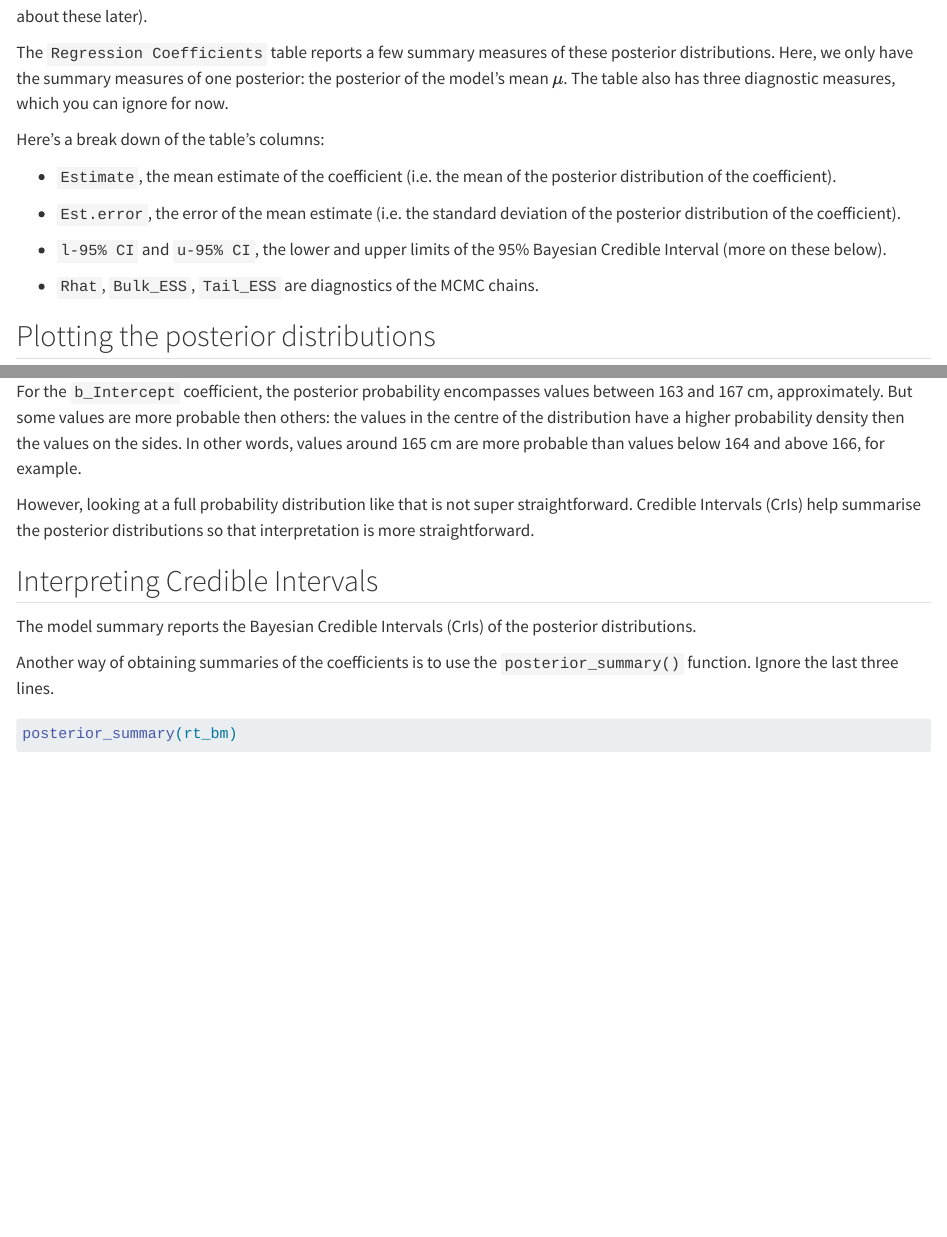
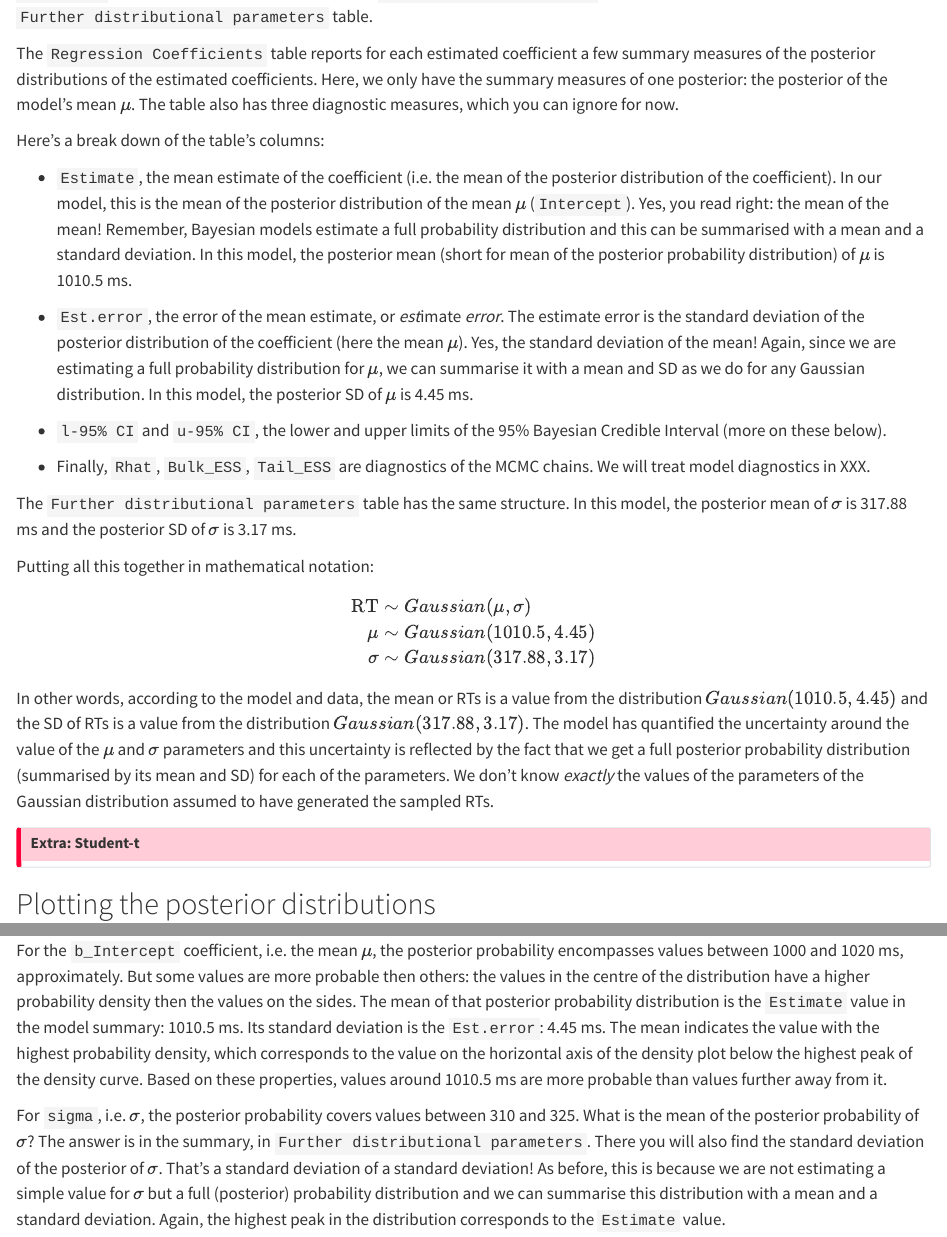
Before and after one commit to stefanocoretta/qdal, a Quarto document (ch-gauss-model.qmd): the page in a window 1100 px wide, from 4840 px down, and a second part further down, joined at a grey line. Rendered offline with R 4.5, knitr and Pandoc in place of Quarto, with nearby package versions; some code elsewhere in the file could not run offline; long lines of code are wrapped; badge pictures from the web are left out.

Commit message:
edit chapters

````diff
--- a/ch-gauss-model.qmd
+++ b/ch-gauss-model.qmd
@@ -179,13 +181,27 @@ The main characteristics of Bayesian regressions is that they don't just provide
-They are called *posterior* because they are derived from the data (and the prior probability distributions, you will learn more about these later).
-
-The `Regression Coefficients` table reports a few summary measures of these posterior distributions. Here, we only have the summary measures of one posterior: the posterior of the model's mean $\mu$. The table also has three diagnostic measures, which you can ignore for now.
+The `Regression Coefficients` table reports for each estimated coefficient a few summary measures of the posterior distributions of the estimated coefficients. Here, we only have the summary measures of one posterior: the posterior of the model's mean $\mu$. The table also has three diagnostic measures, which you can ignore for now.
 
 Here's a break down of the table's columns:
 
--   `Estimate`, the mean estimate of the coefficient (i.e. the mean of the posterior distribution of the coefficient).
+-   `Estimate`, the mean estimate of the coefficient (i.e. the mean of the posterior distribution of the coefficient). In our model, this is the mean of the posterior distribution of the mean $\mu$ (`Intercept`). Yes, you read right: the mean of the mean! Remember, Bayesian models estimate a full probability distribution and this can be summarised with a mean and a standard deviation. In this model, the posterior mean (short for mean of the posterior probability distribution) of $\mu$ is 1010.5 ms.
 
--   `Est.error`, the error of the mean estimate (i.e. the standard deviation of the posterior distribution of the coefficient).
+-   `Est.error`, the error of the mean estimate, or *est*imate *error*. The estimate error is the standard deviation of the posterior distribution of the coefficient (here the mean $\mu$). Yes, the standard deviation of the mean! Again, since we are estimating a full probability distribution for $\mu$, we can summarise it with a mean and SD as we do for any Gaussian distribution. In this model, the posterior SD of $\mu$ is 4.45 ms.
 
 -   `l-95% CI` and `u-95% CI`, the lower and upper limits of the 95% Bayesian Credible Interval (more on these below).
 
--   `Rhat`, `Bulk_ESS`, `Tail_ESS` are diagnostics of the MCMC chains.
+-   Finally, `Rhat`, `Bulk_ESS`, `Tail_ESS` are diagnostics of the MCMC chains. We will treat model diagnostics in XXX.
+
+The `Further distributional parameters` table has the same structure. In this model, the posterior mean of $\sigma$ is 317.88 ms and the posterior SD of $\sigma$ is 3.17 ms.
+
+Putting all this together in mathematical notation:
+
+$$
+\begin{align}
+\text{RT} & \sim Gaussian(\mu, \sigma)\\
+\mu & \sim Gaussian(1010.5, 4.45)\\
+\sigma & \sim Gaussian(317.88, 3.17)
+\end{align}
+$$
+
+In other words, according to the model and data, the mean or RTs is a value from the distribution $Gaussian(1010.5, 4.45)$ and the SD of RTs is a value from the distribution $Gaussian(317.88, 3.17)$. The model has quantified the uncertainty around the value of the $\mu$ and $\sigma$ parameters and this uncertainty is reflected by the fact that we get a full posterior probability distribution (summarised by its mean and SD) for each of the parameters. We don't know *exactly* the values of the parameters of the Gaussian distribution assumed to have generated the sampled RTs.
+
+::: {.callout-important collapse="true"}
@@ -199,3 +219,4 @@ While the model summary reports *summaries* of the posterior distributions, it i
 plot(rt_bm, combo = c("dens", "trace"))
 ```
 
+For the `b_Intercept` coefficient, i.e. the mean $\mu$, the posterior probability encompasses values between 1000 and 1020 ms, approximately. But some values are more probable then others: the values in the centre of the distribution have a higher probability density then the values on the sides. The mean of that posterior probability distribution is the `Estimate` value in the model summary: 1010.5 ms. Its standard deviation is the `Est.error`: 4.45 ms. The mean indicates the value with the highest probability density, which corresponds to the value on the horizontal axis of the density plot below the highest peak of the density curve. Based on these properties, values around 1010.5 ms are more probable than values further away from it.
@@ -203,14 +223,11 @@ The plot above shows the posterior distribution of the estimated coefficient `b_
 
-For the `b_Intercept` coefficient, the posterior probability encompasses values between 163 and 167 cm, approximately. But some values are more probable then others: the values in the centre of the distribution have a higher probability density then the values on the sides. In other words, values around 165 cm are more probable than values below 164 and above 166, for example.
+For `sigma`, i.e. $\sigma$, the posterior probability covers values between 310 and 325. What is the mean of the posterior probability of $\sigma$? The answer is in the summary, in `Further distributional parameters`. There you will also find the standard deviation of the posterior of $\sigma$. That's a standard deviation of a standard deviation! As before, this is because we are not estimating a simple value for $\sigma$ but a full (posterior) probability distribution and we can summarise this distribution with a mean and a standard deviation. Again, the highest peak in the distribution corresponds to the `Estimate` value.
 
-However, looking at a full probability distribution like that is not super straightforward. Credible Intervals (CrIs) help summarise the posterior distributions so that interpretation is more straightforward.
+Now, looking at a full probability distribution like that is not very straightforward and summary measures can be even less straightforward. Credible Intervals (CrIs) help summarise the posterior distributions so that interpretation is more straightforward.
 
 ## Interpreting Credible Intervals
 
-The model summary reports the Bayesian Credible Intervals (CrIs) of the posterior distributions.
-
-Another way of obtaining summaries of the coefficients is to use the `posterior_summary()` function. Ignore the last three lines.
+The model summary reports the Bayesian Credible Intervals (CrIs) of the posterior distributions. Another way of obtaining summaries of the coefficients is to use the `posterior_summary()` function which returns a table (technically, a matrix, another type of R objects; we print only the first two rows with `[1:2,]` because we can ignore the other ones).
 
 ```{r}
 #| label: rt-bm-post-summary
-posterior_summary(rt_bm)
````
Also changed, not shown: ch-probability.qmd (+2 -0 lines), ch-gauss-model.qmd (30 more changed lines).
